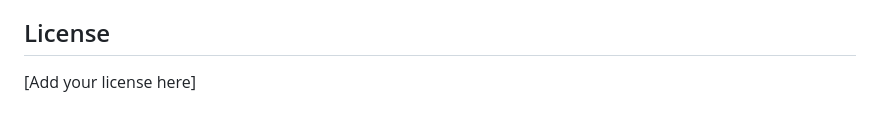
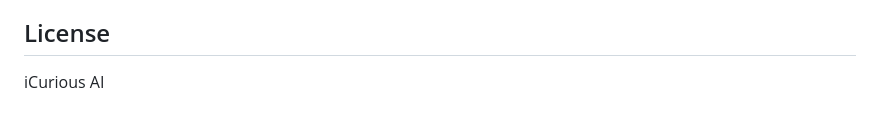
Before and after one commit to savoraTheGlobalApp/voice_ai_buddy, a Markdown page: README.md, the part around the change. Rendered like a GitHub page.

```diff
--- a/README.md
+++ b/README.md
@@ -231,4 +231,4 @@ npm run dev
 
 ## License
 
-[Add your license here]
+iCurious AI
```
